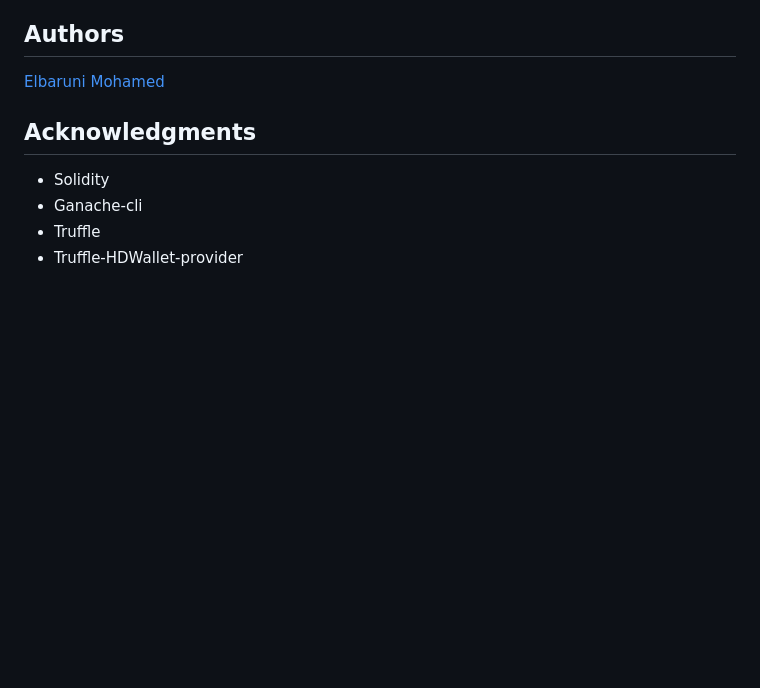
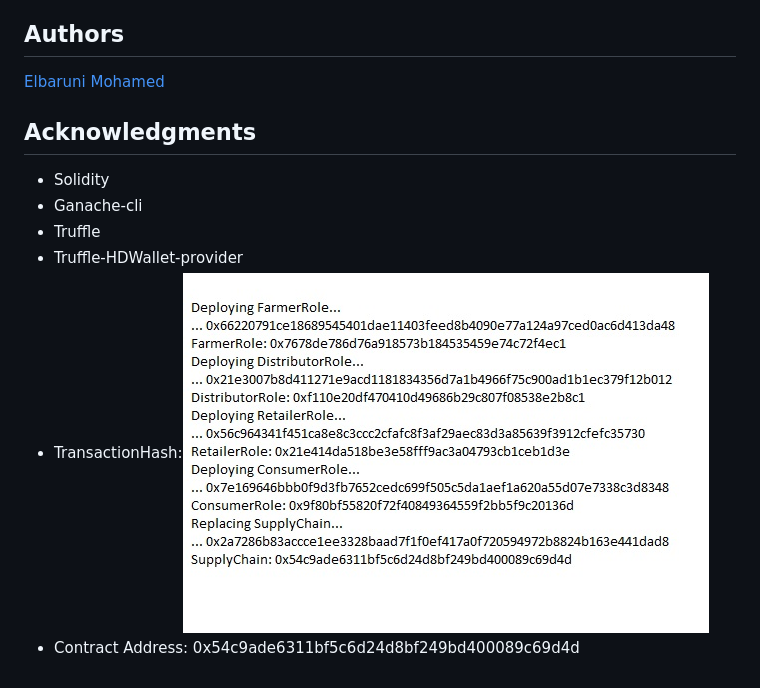
Before and after one commit to elbaruni/Supply-chain, a Markdown page: README.md, the part around the change printed below. Drawn GitHub-style; pictures changed too: images/trxhash.jpg (added); blank space fills up the shorter version.

```diff
--- a/README.md
+++ b/README.md
@@ -109,3 +109,5 @@ npm run dev
 * Ganache-cli
 * Truffle
 * Truffle-HDWallet-provider
+* TransactionHash:![truffle test](images/trxhash.jpg)
+* Contract Address: 0x54c9ade6311bf5c6d24d8bf249bd400089c69d4d
```
Also changed, not shown: other parts of README.md (+1 -1 lines).
